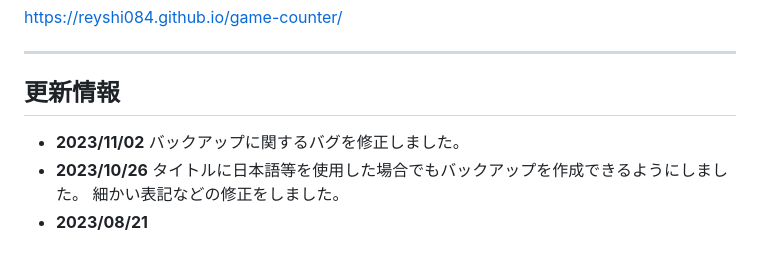
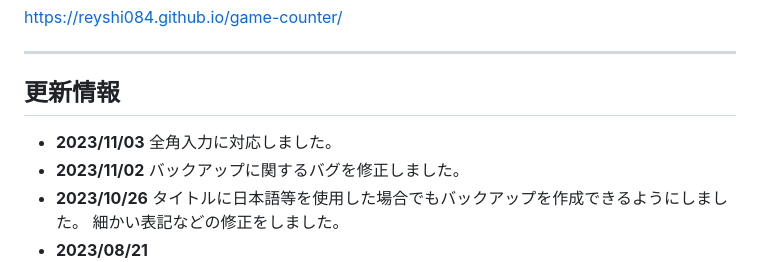
Before and after one commit to Reyshi084/game-counter, a Markdown page: README.md, the part around the change. Drawn GitHub-style.

Commit message:
READMEの編集

```diff
--- a/README.md
+++ b/README.md
@@ -4,6 +4,8 @@ https://reyshi084.github.io/game-counter/
 
 ---
 ## 更新情報
+- **2023/11/03**
+    全角入力に対応しました。
 - **2023/11/02**
     バックアップに関するバグを修正しました。
 - **2023/10/26**
```
